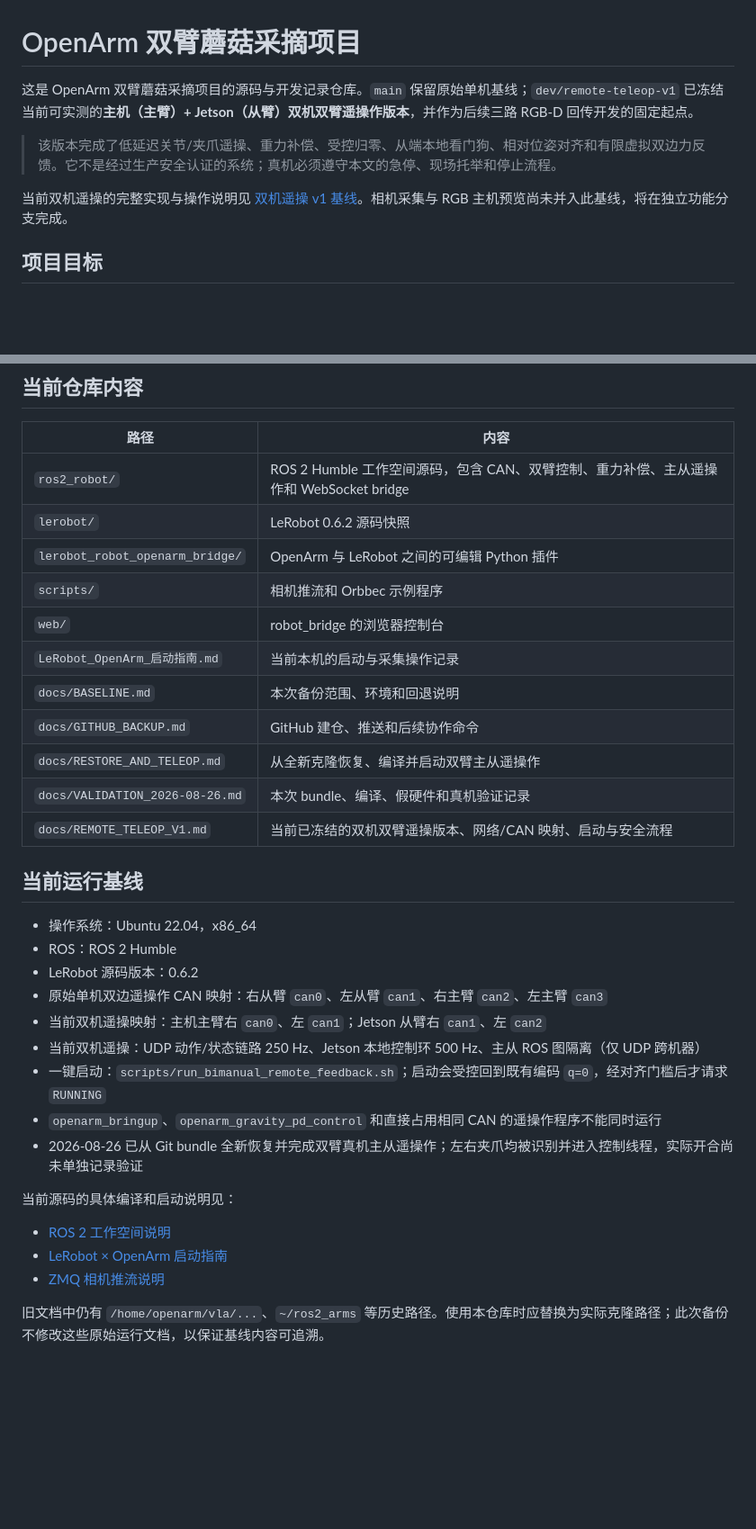
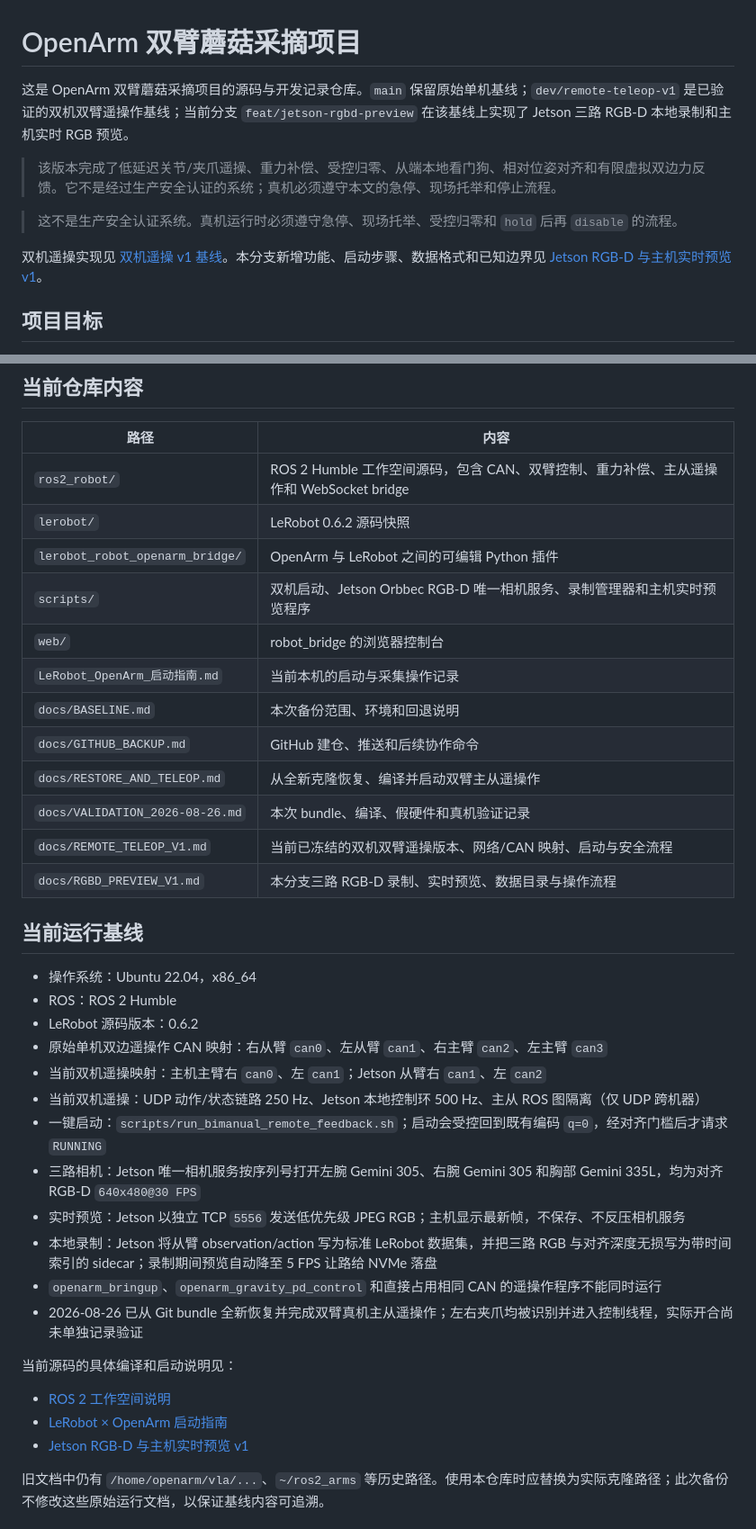
Before and after one commit to lnrgem-droid/openarm-remote-harvest, a Markdown page: README.md, 2 parts joined by grey strips. Shown at 90% size. GitHub-like rendering; blank space fills up the shorter version.

Commit message:
Document Jetson RGB-D recording and live preview workflow

```diff
--- a/README.md
+++ b/README.md
@@ -1,10 +1,12 @@
 # OpenArm 双臂蘑菇采摘项目
 
-这是 OpenArm 双臂蘑菇采摘项目的源码与开发记录仓库。`main` 保留原始单机基线；`dev/remote-teleop-v1` 已冻结当前可实测的**主机（主臂）+ Jetson（从臂）双机双臂遥操作版本**，并作为后续三路 RGB-D 回传开发的固定起点。
+这是 OpenArm 双臂蘑菇采摘项目的源码与开发记录仓库。`main` 保留原始单机基线；`dev/remote-teleop-v1` 是已验证的双机双臂遥操作基线；当前分支 `feat/jetson-rgbd-preview` 在该基线上实现了 Jetson 三路 RGB-D 本地录制和主机实时 RGB 预览。
 
 > 该版本完成了低延迟关节/夹爪遥操、重力补偿、受控归零、从端本地看门狗、相对位姿对齐和有限虚拟双边力反馈。它不是经过生产安全认证的系统；真机必须遵守本文的急停、现场托举和停止流程。
 
-当前双机遥操的完整实现与操作说明见 [双机遥操 v1 基线](docs/REMOTE_TELEOP_V1.md)。相机采集与 RGB 主机预览尚未并入此基线，将在独立功能分支完成。
+> 这不是生产安全认证系统。真机运行时必须遵守急停、现场托举、受控归零和 `hold` 后再 `disable` 的流程。
+
+双机遥操实现见 [双机遥操 v1 基线](docs/REMOTE_TELEOP_V1.md)。本分支新增功能、启动步骤、数据格式和已知边界见 [Jetson RGB-D 与主机实时预览 v1](docs/RGBD_PREVIEW_V1.md)。
 
 ## 项目目标
 
@@ -21,7 +23,7 @@
 | `ros2_robot/` | ROS 2 Humble 工作空间源码，包含 CAN、双臂控制、重力补偿、主从遥操作和 WebSocket bridge |
 | `lerobot/` | LeRobot 0.6.2 源码快照 |
 | `lerobot_robot_openarm_bridge/` | OpenArm 与 LeRobot 之间的可编辑 Python 插件 |
-| `scripts/` | 相机推流和 Orbbec 示例程序 |
+| `scripts/` | 双机启动、Jetson Orbbec RGB-D 唯一相机服务、录制管理器和主机实时预览程序 |
 | `web/` | robot_bridge 的浏览器控制台 |
 | `LeRobot_OpenArm_启动指南.md` | 当前本机的启动与采集操作记录 |
 | `docs/BASELINE.md` | 本次备份范围、环境和回退说明 |
@@ -29,6 +31,7 @@
 | `docs/RESTORE_AND_TELEOP.md` | 从全新克隆恢复、编译并启动双臂主从遥操作 |
 | `docs/VALIDATION_2026-08-26.md` | 本次 bundle、编译、假硬件和真机验证记录 |
 | `docs/REMOTE_TELEOP_V1.md` | 当前已冻结的双机双臂遥操版本、网络/CAN 映射、启动与安全流程 |
+| `docs/RGBD_PREVIEW_V1.md` | 本分支三路 RGB-D 录制、实时预览、数据目录与操作流程 |
 
 ## 当前运行基线
 
@@ -39,6 +42,9 @@
 - 当前双机遥操映射：主机主臂右 `can0`、左 `can1`；Jetson 从臂右 `can1`、左 `can2`
 - 当前双机遥操：UDP 动作/状态链路 250 Hz、Jetson 本地控制环 500 Hz、主从 ROS 图隔离（仅 UDP 跨机器）
 - 一键启动：`scripts/run_bimanual_remote_feedback.sh`；启动会受控回到既有编码 `q=0`，经对齐门槛后才请求 `RUNNING`
+- 三路相机：Jetson 唯一相机服务按序列号打开左腕 Gemini 305、右腕 Gemini 305 和胸部 Gemini 335L，均为对齐 RGB-D `640x480@30 FPS`
+- 实时预览：Jetson 以独立 TCP `5556` 发送低优先级 JPEG RGB；主机显示最新帧，不保存、不反压相机服务
+- 本地录制：Jetson 将从臂 observation/action 写为标准 LeRobot 数据集，并把三路 RGB 与对齐深度无损写为带时间索引的 sidecar；录制期间预览自动降至 5 FPS 让路给 NVMe 落盘
 - `openarm_bringup`、`openarm_gravity_pd_control` 和直接占用相同 CAN 的遥操作程序不能同时运行
 - 2026-08-26 已从 Git bundle 全新恢复并完成双臂真机主从遥操作；左右夹爪均被识别并进入控制线程，实际开合尚未单独记录验证
 
@@ -46,7 +52,7 @@
 
 - [ROS 2 工作空间说明](ros2_robot/README.md)
 - [LeRobot × OpenArm 启动指南](LeRobot_OpenArm_启动指南.md)
-- [ZMQ 相机推流说明](scripts/README.md)
+- [Jetson RGB-D 与主机实时预览 v1](docs/RGBD_PREVIEW_V1.md)
 
 旧文档中仍有 `/home/openarm/vla/...`、`~/ros2_arms` 等历史路径。使用本仓库时应替换为实际克隆路径；此次备份不修改这些原始运行文档，以保证基线内容可追溯。
 
```
Also changed, not shown: docs/RGBD_PREVIEW_V1.md (added, +95 -0 lines).
